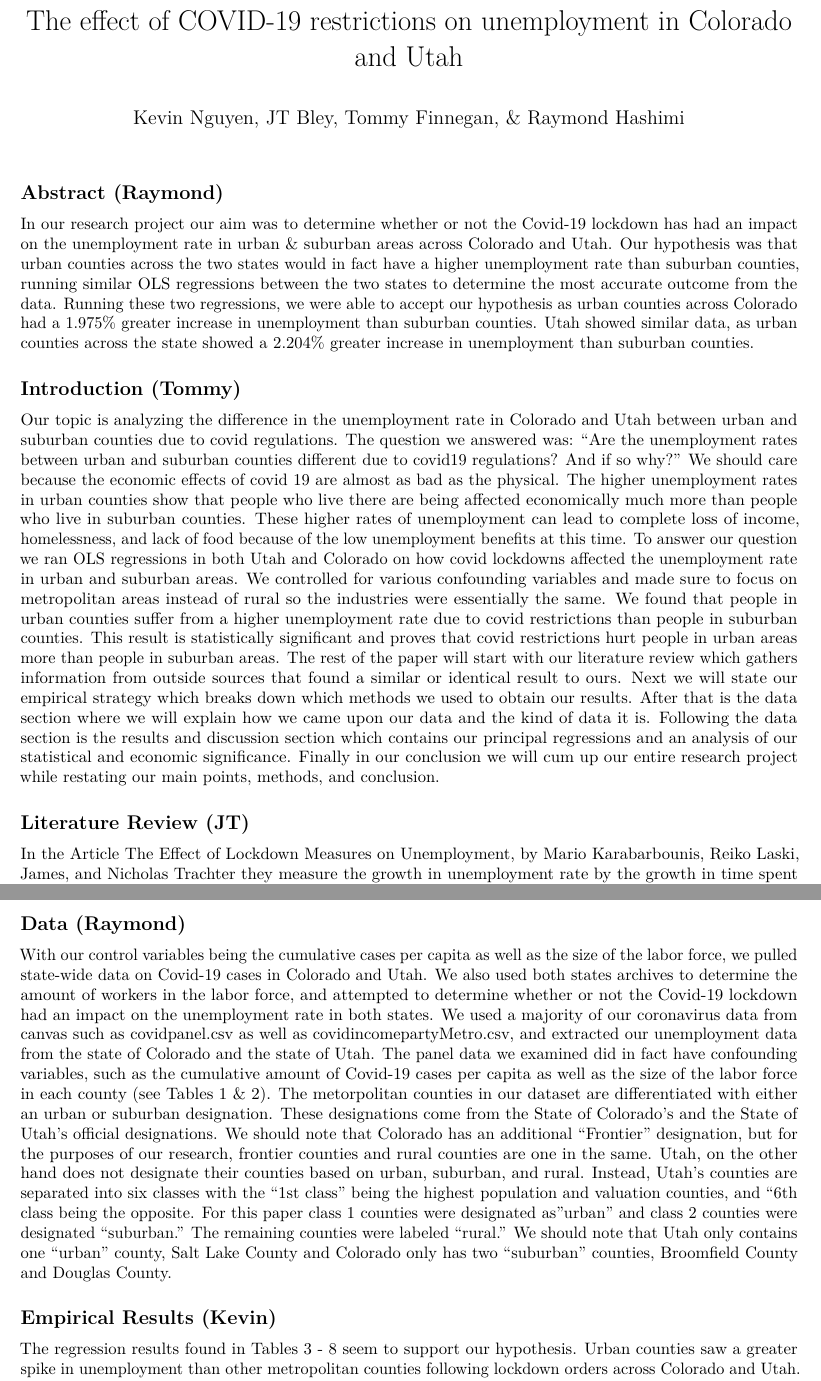
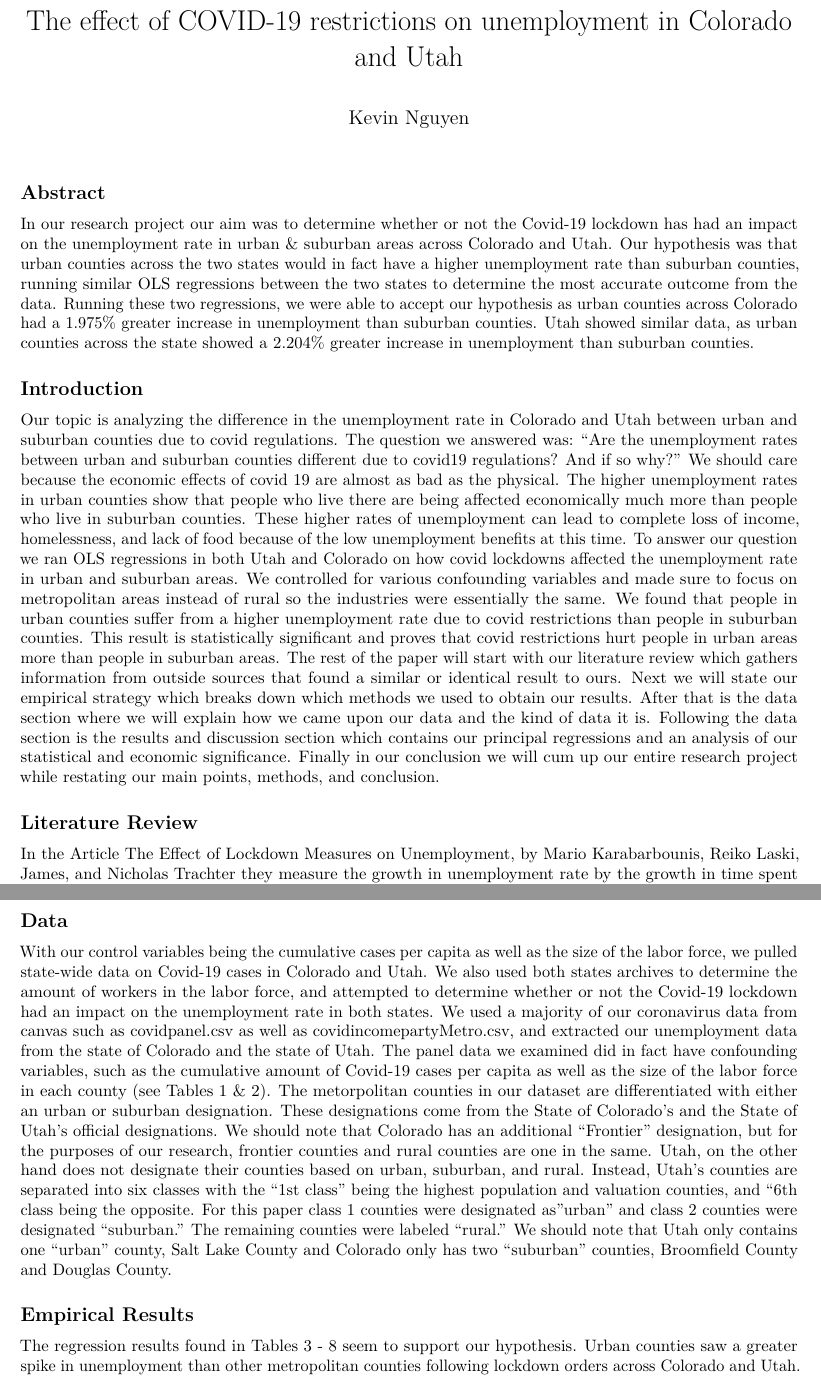
Before and after one commit to nguyen-km/econometrics-project, an R Markdown document (project_paper.Rmd): two parts of pages 1 and 3 of 5, joined at a grey line, cut so that both start at the same text. Rendered offline with R 4.5, knitr and Pandoc, then LaTeX, with nearby package versions; some code elsewhere in the file could not run offline.

Commit message:
Update and rename econ4848_final_project_co_ut.Rmd to project_paper.Rmd

````diff
--- a/econ4848_final_project_co_ut.Rmd
+++ b/project_paper.Rmd
@@ -1,7 +1,7 @@
 ---
 title: "The effect of COVID-19 restrictions on unemployment in Colorado and Utah"
 output: pdf_document
-author: Kevin Nguyen, JT Bley, Tommy Finnegan, & Raymond Hashimi
+author: Kevin Nguyen
 header-includes:
    - \usepackage{dcolumn}
 ---
@@ -21,15 +21,15 @@ utah <- utah %>% mutate(unemprate = unemprate * 100)
 coMetro <- colorado %>% filter(designation != "rural")
 utMetro <- utah %>% filter(designation != "rural")
 ```
-## Abstract (Raymond)
+## Abstract
 
 In our research project our aim was to determine whether or not the Covid-19 lockdown has had an impact on the unemployment rate in urban & suburban areas across Colorado and Utah. Our hypothesis was that urban counties across the two states would in fact have a higher unemployment rate than suburban counties, running similar OLS regressions between the two states to determine the most accurate outcome from the data. Running these two regressions, we were able to accept our hypothesis as urban counties across Colorado had a 1.975% greater increase in unemployment than suburban counties. Utah showed similar data, as urban counties across the state showed a 2.204% greater increase in unemployment than suburban counties.
 
-## Introduction (Tommy)
+## Introduction
 
 Our topic is analyzing the difference in the unemployment rate in Colorado and Utah between urban and suburban counties due to covid regulations.  The question we answered was: “Are the unemployment rates between urban and suburban counties different due to covid19 regulations? And if so why?” We should care because the economic effects of covid 19 are almost as bad as the physical.  The higher unemployment rates in urban counties show that people who live there are being affected economically much more than people who live in suburban counties.  These higher rates of unemployment can lead to complete loss of income, homelessness, and lack of food because of the low unemployment benefits at this time.  To answer our question we ran OLS regressions in both Utah and Colorado on how covid lockdowns affected the unemployment rate in urban and suburban areas.  We controlled for various confounding variables and made sure to focus on metropolitan areas instead of rural so the industries were essentially the same.  We found that people in urban counties suffer from  a higher unemployment rate due to covid restrictions than people in suburban counties.  This result is statistically significant and proves that covid restrictions hurt people in urban areas more than people in suburban areas.  The rest of the paper will start with our literature review which gathers information from outside sources that found a similar or identical result to ours.  Next we will state our empirical strategy which breaks down which methods we used to obtain our results.  After that is the data section where we will explain how we came upon our data and the kind of data it is. Following the data section is the results and discussion section which contains our principal regressions and an analysis of our statistical and economic significance.  Finally in our conclusion we will cum up our entire research project while restating our main points, methods, and conclusion.
 
-## Literature Review (JT)
+## Literature Review
 In the Article The Effect of Lockdown Measures on Unemployment, by Mario Karabarbounis, Reiko Laski, James, and Nicholas Trachter they measure the growth in unemployment rate by the growth in time spent at home. The difference in our research question and theirs is we saw the affect the lockdown had on Unemployment, while they look at how staying at home affects unemployment. Staying at home includes other factors such as voluntarily staying home, getting sick, or quarantining. However, in our research we solely focused on if the lockdown would affect urban county unemployment more than suburban counties.  Iacurci (2020) says, “the Great depression levels of unemployment have hit some of the country’s biggest cities.” Cities like New York and LA have hit unemployment rates of 20.4% and 18.4%, which nears the 25.6% of peak unemployment in the Great Depression. Those numbers in those highly populated cities support our data that urban areas are facing the worst of Covid. The article doesn’t state the fact that the high unemployment rate is due to a stay-at-home order, but Spector (2020) said the lockdown began March 20th, but when compared to lacurci’s data the timing is almost identical to New York’s high unemployment rates and being well into the lockdown.
 
 
@@ -47,11 +47,11 @@ The approach we took on our research is nothing new to anyone. A stay-at-home or
 
 To answer the question on whether or not the unemployment rate resulting from the Covid-19 lockdown is higher in urban counties rather than suburban, we will be collecting data from two states (Colorado and Utah) and using state-wide data to prove our hypothesis as true. Our regression models ran separately for both states demonstrate the relationship between unemployment rates (as a percentage) and Covid-19 restrictions on county type. There were in fact confounding variables, such as Colorado having a much heavier statewide lockdown implemented by Governor Jarid Polis, and Utah having a much weaker reaction to the rise of Covid-19. With this being so, we had run a differences-in-differences model with Colorado as the control variable and Utah as the treatment variable. Surprisingly however, the results were not statistically significant enough to prove mandatory lockdowns had a substantial impact on the varying unemployment rates.  The causal effect in our research in which unemployment rates were higher in urban counties than suburban can easily be identified by the OLS regression as the negative economic impact on urban counties was seen to be greater than the impact on suburban counties. The final implication we have found is that rather than implicating mandatory lockdowns, the government should aid urban counties with stimulus checks given they are far more densely populated with workers than suburban counties. To test the differential effect of the lockdown on Colorado and Utah, we define the "pre-lockdown" period as January-March 2020 and the "post-lockdown" period as April-September 2020. Both Utah and Colorado announced their stay-at-home recommendation/order at the end of March.
 
-## Data (Raymond)
+## Data
 
 With our control variables being the cumulative cases per capita as well as the size of the labor force, we pulled state-wide data on Covid-19 cases in Colorado and Utah. We also used both states archives to determine the amount of workers in the labor force, and attempted to determine whether or not the Covid-19 lockdown had an impact on the unemployment rate in both states. We used a majority of our coronavirus data from canvas such as covidpanel.csv as well as covidincomepartyMetro.csv, and extracted our unemployment data from the state of Colorado and the state of Utah. The panel data we examined did in fact have confounding variables, such as the cumulative amount of Covid-19 cases per capita as well as the size of the labor force in each county (see Tables 1 & 2). The metorpolitan counties in our dataset are differentiated with either an urban or suburban designation. These designations come from the State of Colorado's and the State of Utah's official designations. We should note that Colorado has an additional "Frontier" designation, but for the purposes of our research, frontier counties and rural counties are one in the same. Utah, on the other hand does not designate their counties based on urban, suburban, and rural. Instead, Utah's counties are separated into six classes with the "1st class" being the highest population and valuation counties, and "6th class being the opposite. For this paper class 1 counties were designated as "urban" and class 2 counties were designated "suburban." The remaining counties were labeled "rural." We should note that Utah only contains one "urban" county, Salt Lake County and Colorado only has two "suburban" counties, Broomfield County and Douglas County.
 
-## Empirical Results (Kevin)
+## Empirical Results
 
 The regression results found in Tables 3 - 8 seem to support our hypothesis. Urban counties saw a greater spike in unemployment than other metropolitan counties following lockdown orders across Colorado and Utah. To test our hypothesis, we ran similar OLS regressions on Colorado counties and Utah counties. We wanted to extrapolate the relationship between unemployment rates (as a percentage) and COVID-19 restrictions by county type. We limited our regression to metropolitan counties (urban and suburban) to limit the effect that different industries have on unemployment. Our models also explicitly control for other confounding variables such as cumulative COVID-19 cases per capita and the size of the labor force in each county.
 
````
Also changed, not shown: project_paper.Rmd (4 more changed lines).
